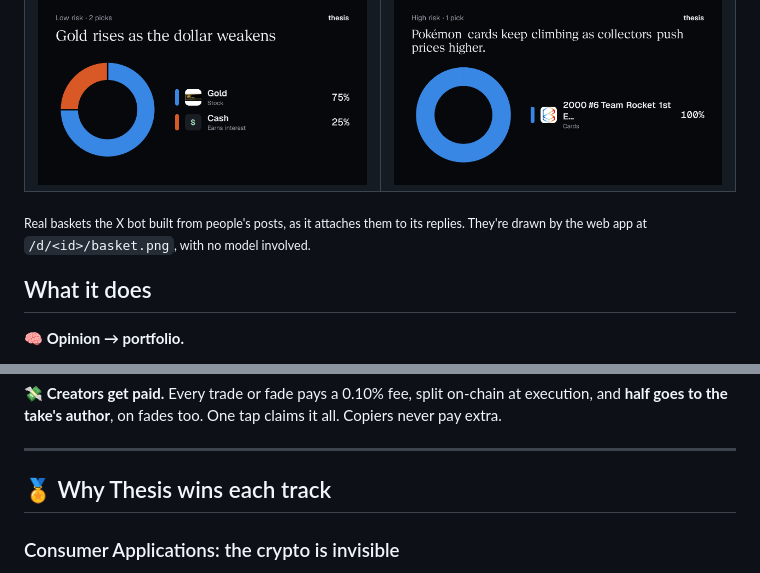
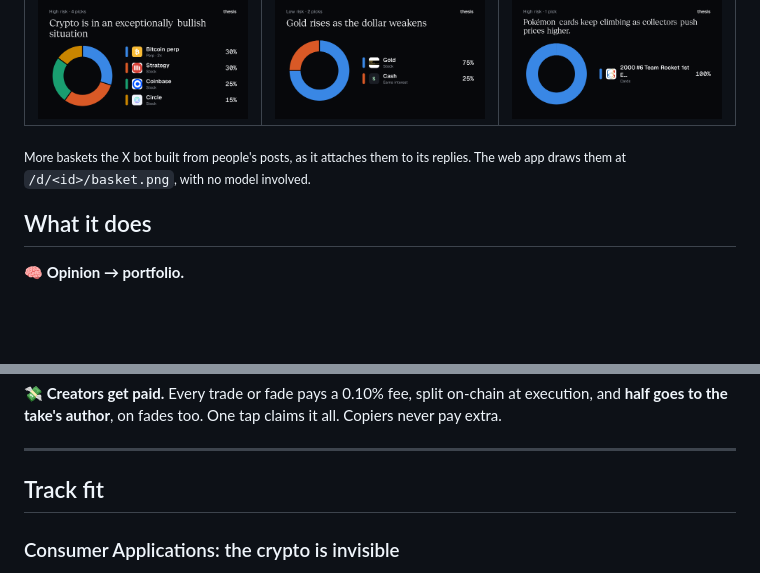
Before and after one commit to crh78/Thesis, a Markdown page: README.md, 2 parts joined by grey strips. Rendered like a GitHub page; blank space fills up the shorter version.

```diff
--- a/README.md
+++ b/README.md
@@ -52,7 +53,7 @@ flowchart LR
   </tr>
 </table>
 
-<sub>Real baskets the X bot built from people's posts, as it attaches them to its replies. They're drawn by the web app at <code>/d/&lt;id&gt;/basket.png</code>, with no model involved.</sub>
+<sub>More baskets the X bot built from people's posts, as it attaches them to its replies. The web app draws them at <code>/d/&lt;id&gt;/basket.png</code>, with no model involved.</sub>
 
 ## What it does
 
@@ -111,7 +112,7 @@ flowchart LR
 
 ---
 
-## 🏅 Why Thesis wins each track
+## Track fit
 
 ### Consumer Applications: the crypto is invisible
 - **Sign in with X, Google or email.** A Privy embedded wallet appears at sign-in. There's no seed phrase, no extension and no SOL, and **the app pays every fee and every rent deposit**.
```
Also changed, not shown: other parts of README.md (+13 -5 lines), docs/readme/basket-solana.png (deleted), docs/readme/x-bot-reply.png (added).
